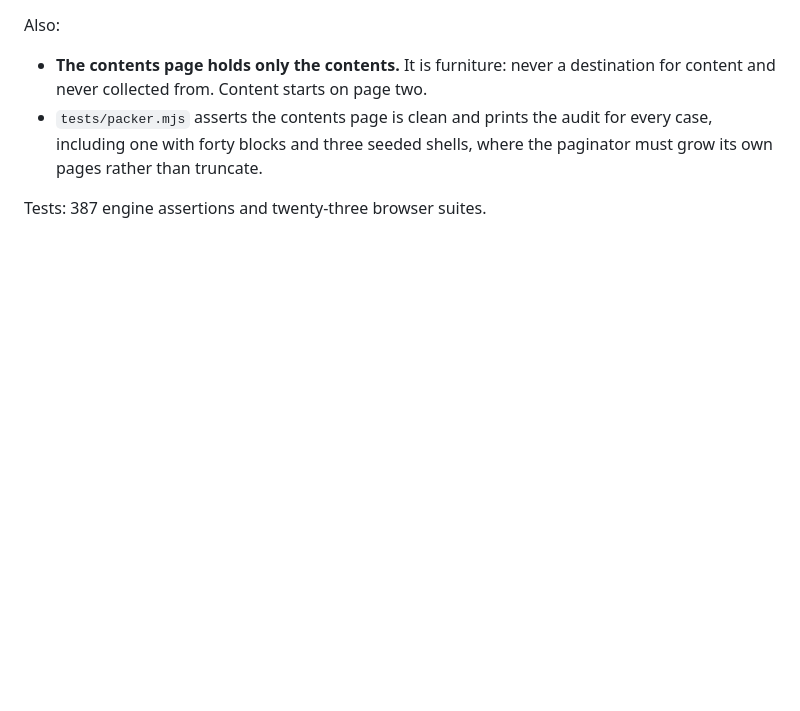
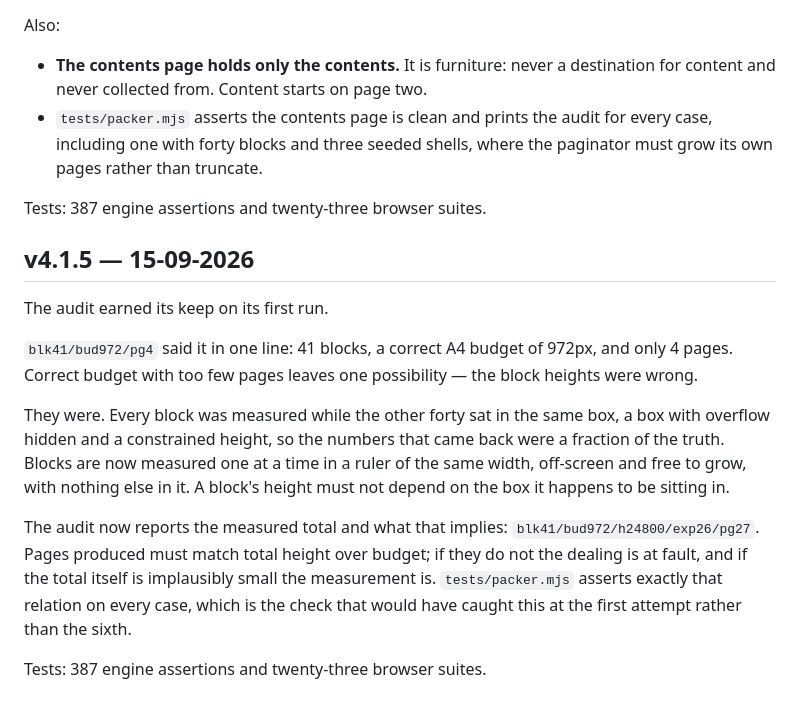
Before and after one commit to catejas/equity-analyst, a Markdown page: docs/11_CHANGELOG.md, the part around the change. Drawn GitHub-style; blank space fills up the shorter version.

```diff
--- a/docs/11_CHANGELOG.md
+++ b/docs/11_CHANGELOG.md
@@ -1146,3 +1146,25 @@ Also:
   paginator must grow its own pages rather than truncate.
 
 Tests: 387 engine assertions and twenty-three browser suites.
+
+## v4.1.5 — 15-09-2026
+The audit earned its keep on its first run.
+
+`blk41/bud972/pg4` said it in one line: 41 blocks, a correct A4 budget of 972px,
+and only 4 pages. Correct budget with too few pages leaves one possibility —
+the block heights were wrong.
+
+They were. Every block was measured while the other forty sat in the same box,
+a box with overflow hidden and a constrained height, so the numbers that came
+back were a fraction of the truth. Blocks are now measured one at a time in a
+ruler of the same width, off-screen and free to grow, with nothing else in it.
+A block's height must not depend on the box it happens to be sitting in.
+
+The audit now reports the measured total and what that implies:
+`blk41/bud972/h24800/exp26/pg27`. Pages produced must match total height over
+budget; if they do not the dealing is at fault, and if the total itself is
+implausibly small the measurement is. `tests/packer.mjs` asserts exactly that
+relation on every case, which is the check that would have caught this at the
+first attempt rather than the sixth.
+
+Tests: 387 engine assertions and twenty-three browser suites.
```
